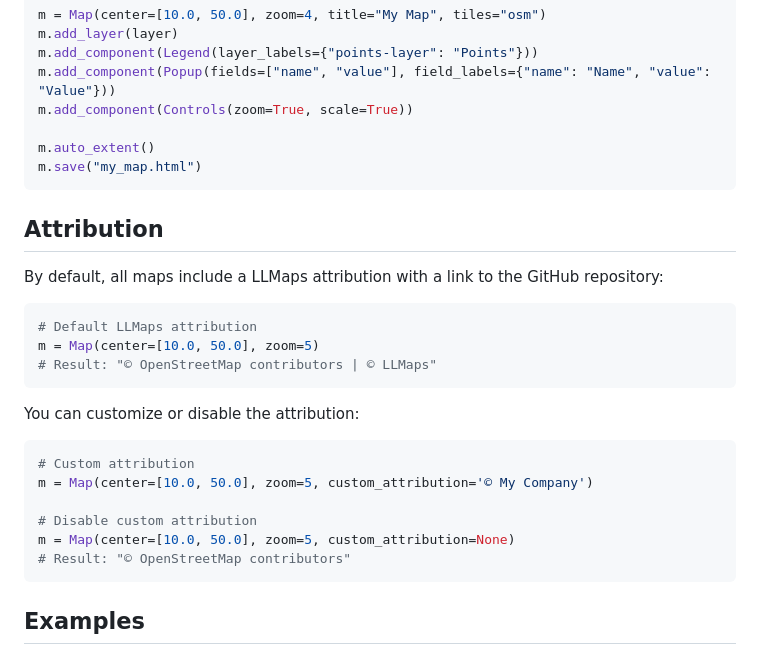
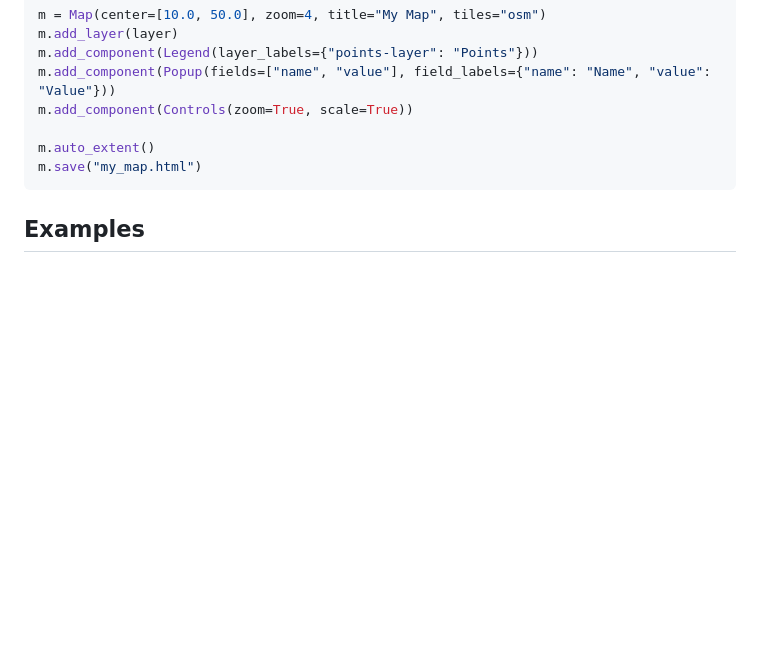
Before and after one commit to greadr71/LLMaps, a Markdown page: README.md, the part around the change. Drawn GitHub-style; blank space fills up the shorter version.

Commit message:
fix: readme

````diff
--- a/README.md
+++ b/README.md
@@ -92,27 +92,6 @@ m.auto_extent()
 m.save("my_map.html")
 ```
 
-## Attribution
-
-By default, all maps include a LLMaps attribution with a link to the GitHub repository:
-
-```python
-# Default LLMaps attribution
-m = Map(center=[10.0, 50.0], zoom=5)
-# Result: "© OpenStreetMap contributors | © LLMaps"
-```
-
-You can customize or disable the attribution:
-
-```python
-# Custom attribution
-m = Map(center=[10.0, 50.0], zoom=5, custom_attribution='© My Company')
-
-# Disable custom attribution
-m = Map(center=[10.0, 50.0], zoom=5, custom_attribution=None)
-# Result: "© OpenStreetMap contributors"
-```
-
 ## Examples
 
 Explore interactive maps showcasing key features and capabilities: [**LLMaps Examples Gallery**](https://greadr71.github.io/LLMaps/examples/)
````
